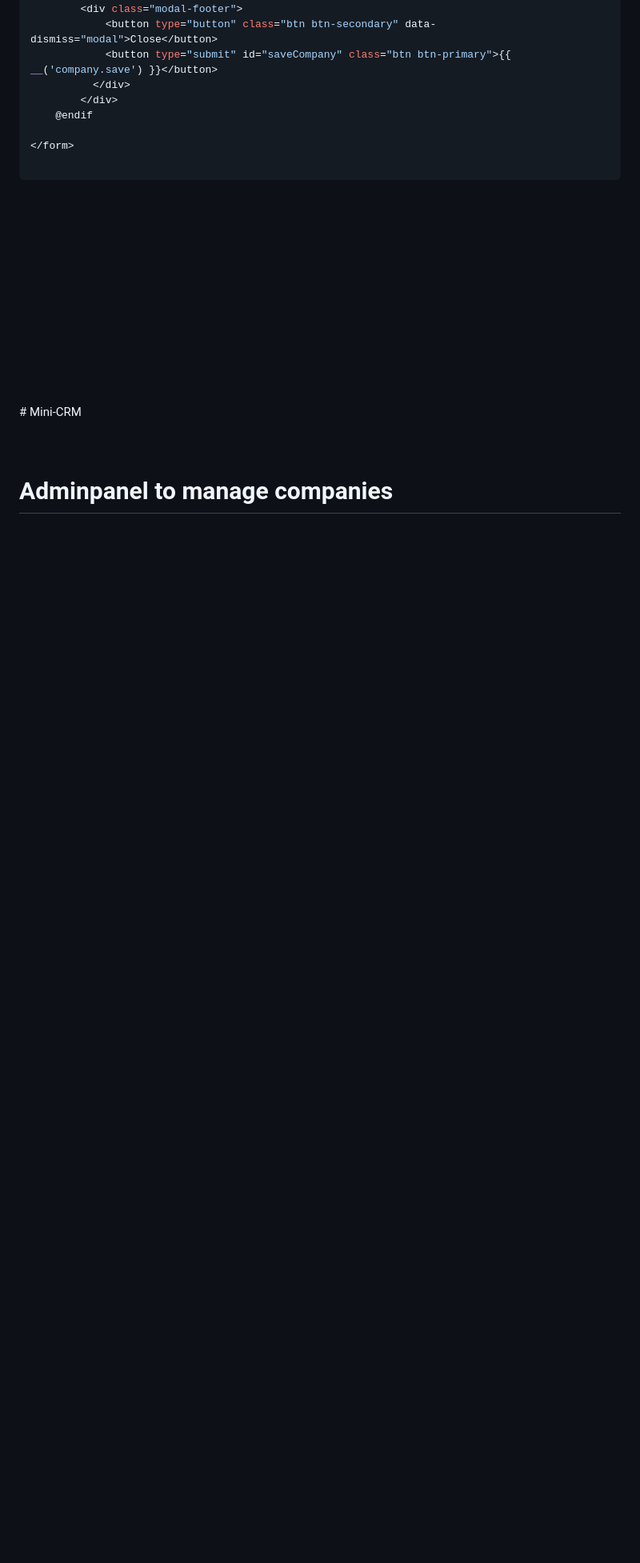
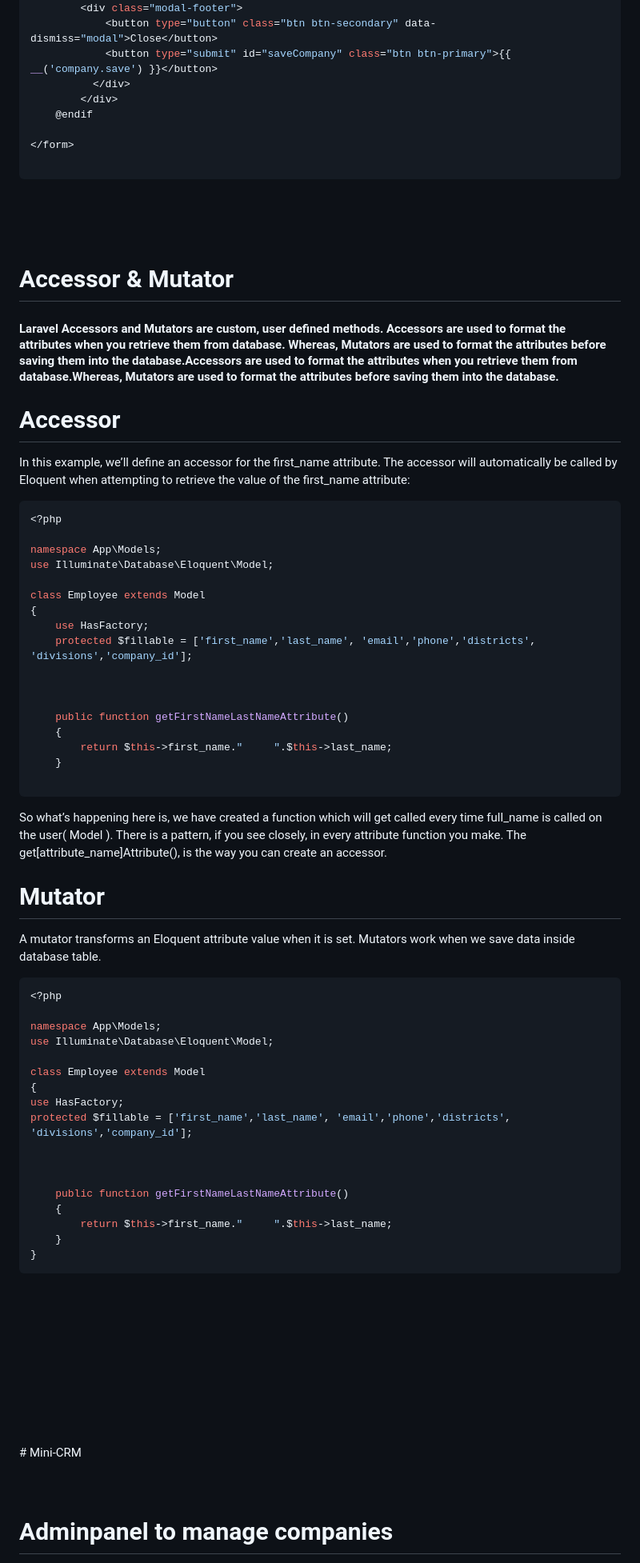
Before and after one commit to mushahadur/Daily-Learning, a Markdown page: README.md, the part around one of its changes. Shown at 80% size. GitHub-like rendering; blank space fills up the shorter version.

Commit message:
accessor

````diff
--- a/README.md
+++ b/README.md
@@ -1831,6 +1833,64 @@ Route::middleware('guest')->group(function () {
 
 <br/>
 <br/> <br/>
+
+# Accessor & Mutator <a name="acc_mut"></a>
+
+#### Laravel Accessors and Mutators are custom, user defined methods. Accessors are used to format the attributes when you retrieve them from database. Whereas, Mutators are used to format the attributes before saving them into the database.Accessors are used to format the attributes when you retrieve them from database.Whereas, Mutators are used to format the attributes before saving them into the database.
+
+
+# Accessor  <a name="accessor"></a>
+
+<p>In this example, we’ll define an accessor for the first_name attribute. The accessor will automatically be called by Eloquent when attempting to retrieve the value of the first_name attribute:</p>
+
+```php
+<?php
+
+namespace App\Models;
+use Illuminate\Database\Eloquent\Model;
+
+class Employee extends Model
+{
+    use HasFactory;
+    protected $fillable = ['first_name','last_name', 'email','phone','districts', 'divisions','company_id'];
+
+
+
+    public function getFirstNameLastNameAttribute()
+    {
+        return $this->first_name."     ".$this->last_name;
+    }
+
+```
+<p>So what’s happening here is, we have created a function which will get called every time full_name is called on the user( Model ). There is a pattern, if you see closely, in every attribute function you make. The get[attribute_name]Attribute(), is the way you can create an accessor.</p>
+
+# Mutator  <a name="mutator"></a>
+
+<p>A mutator transforms an Eloquent attribute value when it is set. Mutators work when we save data inside database table.</p>
+
+```php
+<?php
+
+namespace App\Models;
+use Illuminate\Database\Eloquent\Model;
+
+class Employee extends Model
+{
+use HasFactory;
+protected $fillable = ['first_name','last_name', 'email','phone','districts', 'divisions','company_id'];
+
+
+
+    public function getFirstNameLastNameAttribute()
+    {
+        return $this->first_name."     ".$this->last_name;
+    }
+}
+```
+
+
+
+
 <br/>
 <br/> <br/>
 <br/>
````
Also changed, not shown: other parts of README.md (+3 -1 lines).
